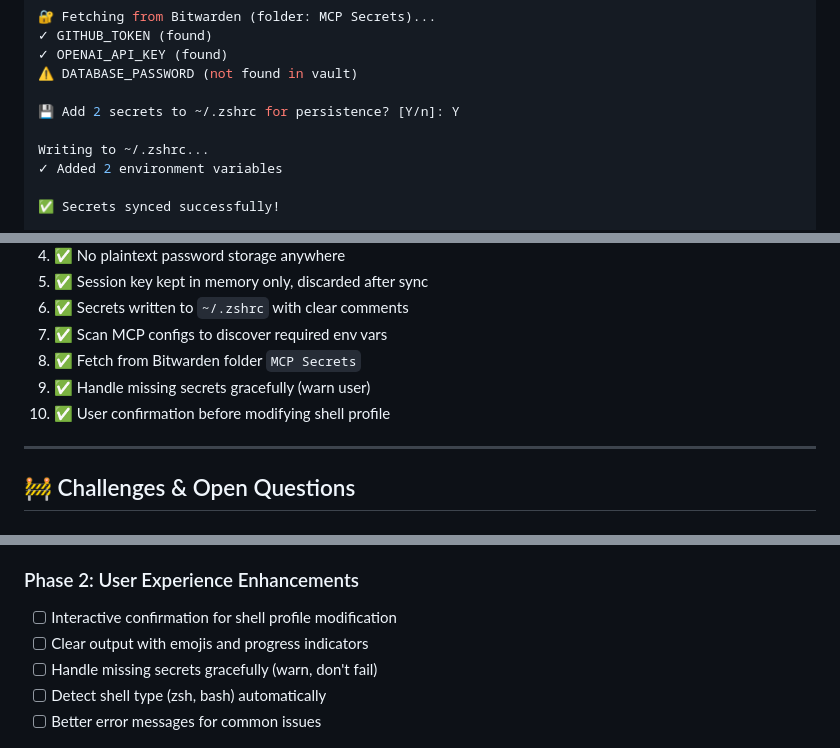
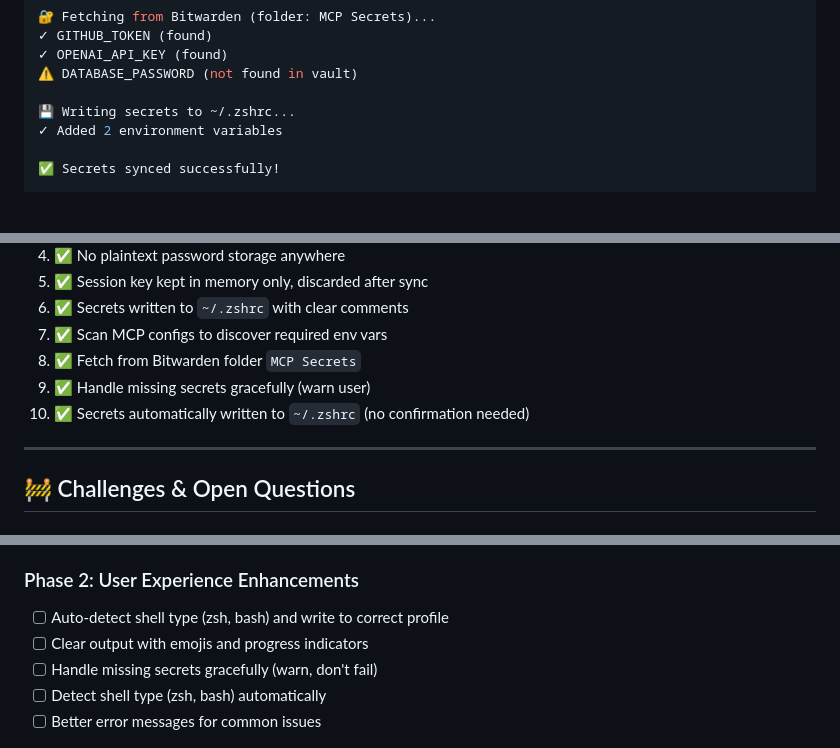
Before and after one commit to dongitran/ai-agent-config, a Markdown page: plans/02-bitwarden-secret-management.md, 3 parts joined by grey strips. GitHub-like rendering; blank space fills up the shorter version.

```diff
--- a/plans/02-bitwarden-secret-management.md
+++ b/plans/02-bitwarden-secret-management.md
@@ -168,9 +168,7 @@ Found 3 secrets:
 ✓ OPENAI_API_KEY (found)
 ⚠ DATABASE_PASSWORD (not found in vault)
 
-💾 Add 2 secrets to ~/.zshrc for persistence? [Y/n]: Y
-
-Writing to ~/.zshrc...
+💾 Writing secrets to ~/.zshrc...
 ✓ Added 2 environment variables
 
 ✅ Secrets synced successfully!
@@ -385,7 +383,7 @@ source ~/.zshrc
 7. ✅ Scan MCP configs to discover required env vars
 8. ✅ Fetch from Bitwarden folder `MCP Secrets`
 9. ✅ Handle missing secrets gracefully (warn user)
-10. ✅ User confirmation before modifying shell profile
+10. ✅ Secrets automatically written to `~/.zshrc` (no confirmation needed)
 
 ---
 
@@ -516,7 +514,7 @@ Tasks:
 
 ### Phase 2: User Experience Enhancements
 
-- [ ] Interactive confirmation for shell profile modification
+- [ ] Auto-detect shell type (zsh, bash) and write to correct profile
 - [ ] Clear output with emojis and progress indicators
 - [ ] Handle missing secrets gracefully (warn, don't fail)
 - [ ] Detect shell type (zsh, bash) automatically
```
